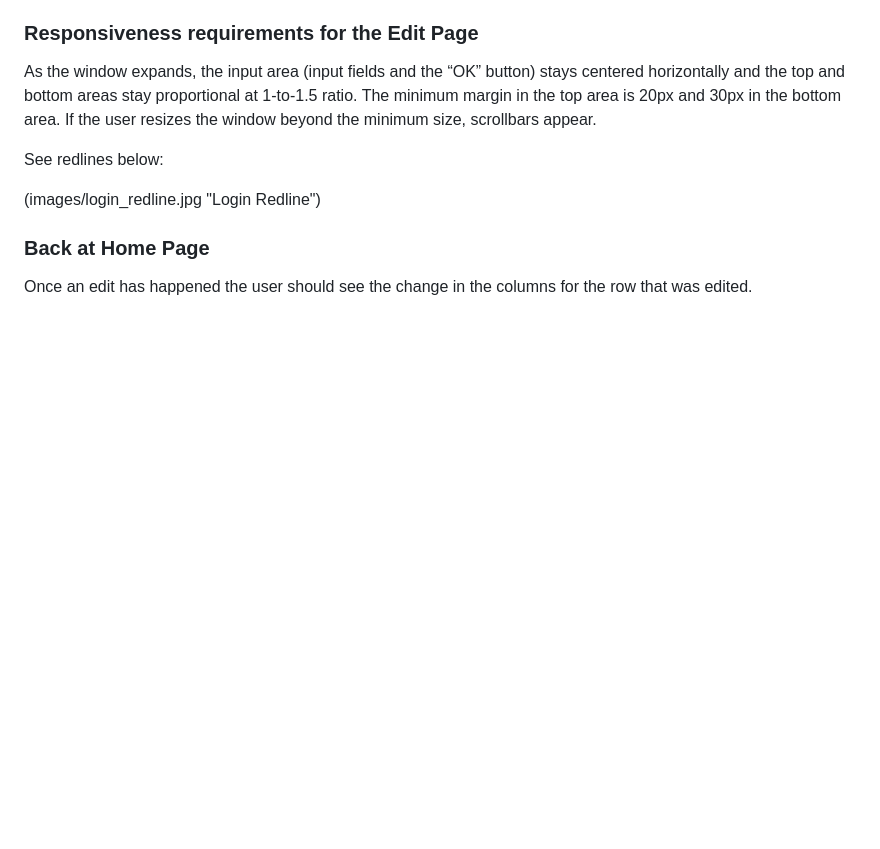
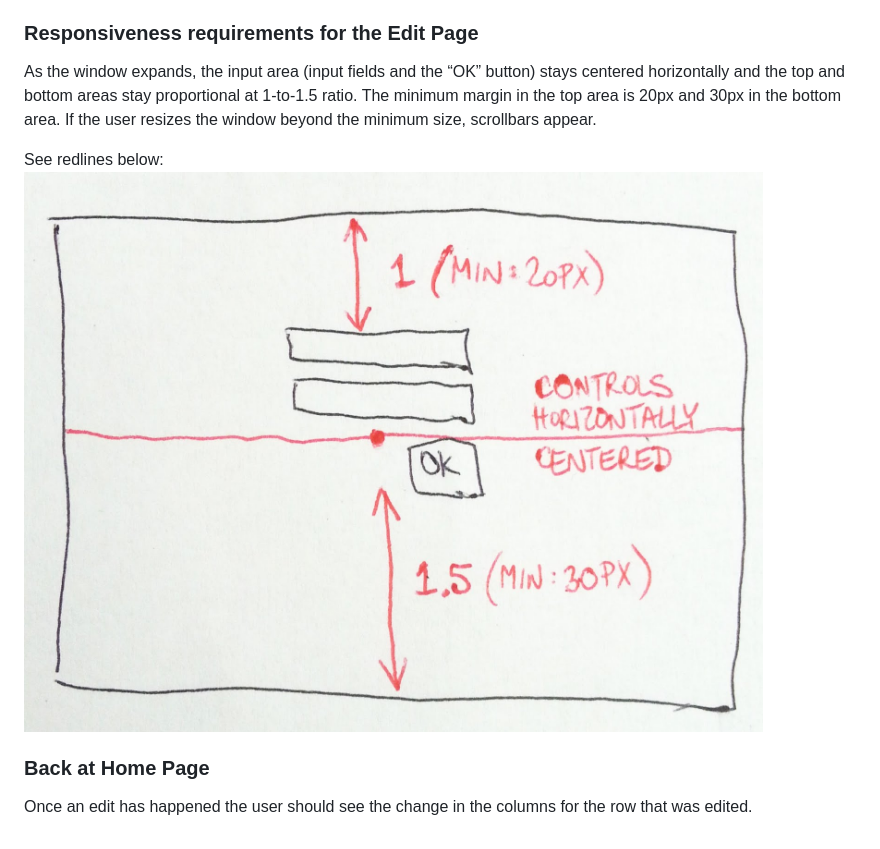
Before and after one commit to siostechcorp/exercises, a Markdown page: single-page-app-exercise/README.md, the part around the change. GitHub-like rendering; pictures changed too: single-page-app-exercise/images/login_redline.jpg (added); blank space fills up the shorter version.

Commit message:
Added image

```diff
--- a/single-page-app-exercise/README.md
+++ b/single-page-app-exercise/README.md
@@ -23,8 +23,7 @@ This page should have input fields for at least name and description of the row
 As the window expands, the input area (input fields and the “OK” button) stays centered horizontally and the top and bottom areas stay proportional at 1-to-1.5 ratio. The minimum margin in the top area is 20px and 30px in the bottom area. If the user resizes the window beyond the minimum size, scrollbars appear.
 
 See redlines below:
-
-(images/login_redline.jpg "Login Redline")
+[![login redline](images/login_redline.jpg "Login Redline")]()
 
 ### Back at Home Page
 Once an edit has happened the user should see the change in the columns for the row that was edited.
```
